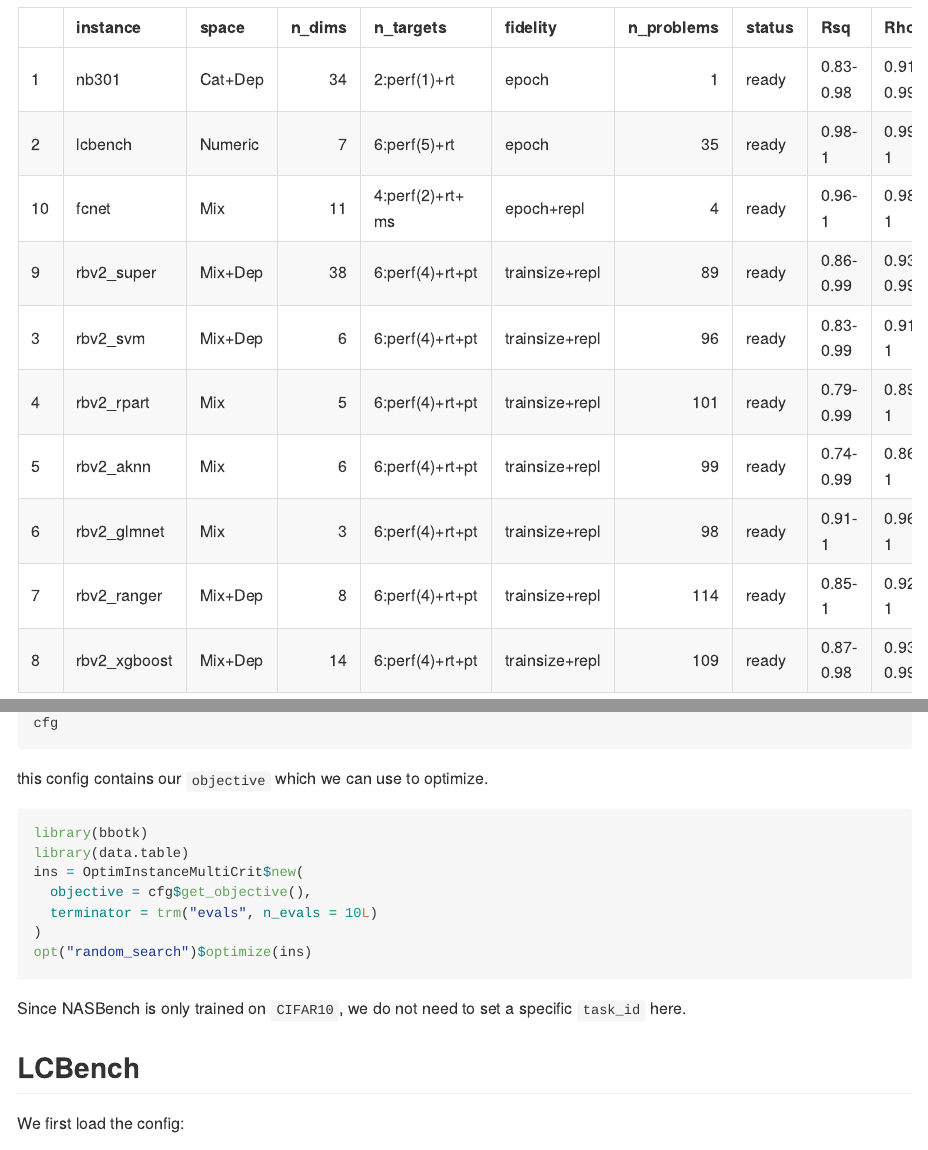
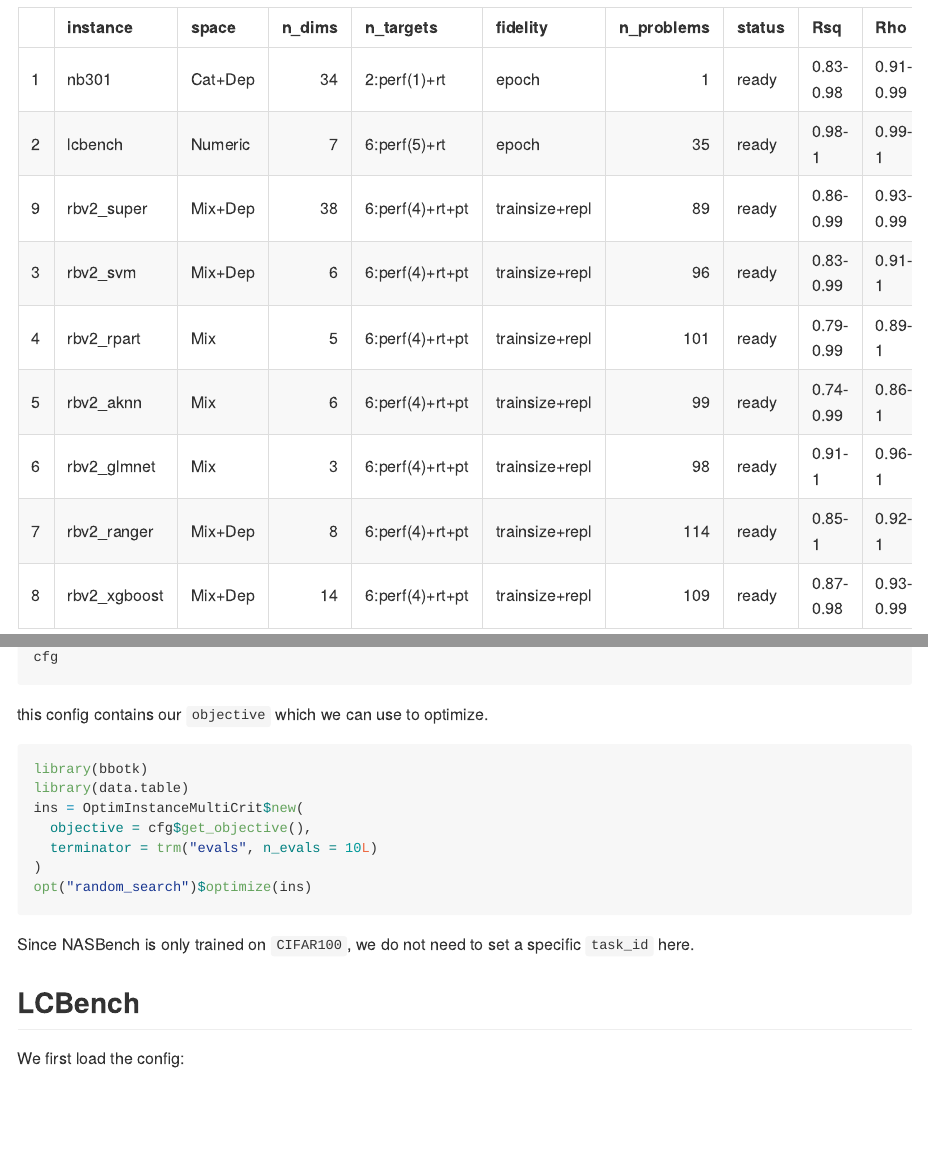
Before and after one commit to slds-lmu/paper_2021_multi_fidelity_surrogates, an R Markdown document (README.Rmd): the page in a window 1100 px wide, from 280 px down, and a second part further down, joined at a grey line. The pictures show the output file README.md that the author committed with the source, drawn offline in the style of GitHub.

````diff
--- a/README.Rmd
+++ b/README.Rmd
@@ -26,14 +26,12 @@
 library(mfsurrogates)
 library(data.table)
 dt = data.frame(
-  instance = c("nb301", "lcbench", "rbv2_svm", "rbv2_rpart", "rbv2_aknn",
-               "rbv2_glmnet", "rbv2_ranger", "rbv2_xgboost", "rbv2_super", "fcnet"),
-  space = c("Cat+Dep", "Numeric", "Mix+Dep", "Mix", "Mix", "Mix", "Mix+Dep",
-            "Mix+Dep", "Mix+Dep", "Mix"),
-  n_dims = c(34L, 7L, 6L, 5L, 6L, 3L, 8L, 14L, 38L, 11L),
-  n_targets = c("2:perf(1)+rt", "6:perf(5)+rt", "6:perf(4)+rt+pt", "6:perf(4)+rt+pt", "6:perf(4)+rt+pt", "6:perf(4)+rt+pt", "6:perf(4)+rt+pt", "6:perf(4)+rt+pt", "6:perf(4)+rt+pt", "4:perf(2)+rt+ ms"),
-  fidelity = c("epoch", "epoch", "trainsize+repl", "trainsize+repl", "trainsize+repl", "trainsize+repl", "trainsize+repl", "trainsize+repl", "trainsize+repl", "epoch+repl"),
-  n_problems = c(1L, 35L, 96L, 101L, 99L, 98L, 114L, 109L, 89L, 4L),
+  instance = c("nb301", "lcbench", "rbv2_svm", "rbv2_rpart", "rbv2_aknn", "rbv2_glmnet", "rbv2_ranger", "rbv2_xgboost", "rbv2_super"),
+  space = c("Cat+Dep", "Numeric", "Mix+Dep", "Mix", "Mix", "Mix", "Mix+Dep", "Mix+Dep", "Mix+Dep"),
+  n_dims = c(34L, 7L, 6L, 5L, 6L, 3L, 8L, 14L, 38L),
+  n_targets = c("2:perf(1)+rt", "6:perf(5)+rt", "6:perf(4)+rt+pt", "6:perf(4)+rt+pt", "6:perf(4)+rt+pt", "6:perf(4)+rt+pt", "6:perf(4)+rt+pt", "6:perf(4)+rt+pt", "6:perf(4)+rt+pt"),
+  fidelity = c("epoch", "epoch", "trainsize+repl", "trainsize+repl", "trainsize+repl", "trainsize+repl", "trainsize+repl", "trainsize+repl", "trainsize+repl"),
+  n_problems = c(1L, 35L, 96L, 101L, 99L, 98L, 114L, 109L, 89L),
   status = "ready"
 )
 
@@ -46,23 +44,23 @@
 ))
 colnames(metrics) = c("Rsq", "Rho")
 
-dt = cbind(dt, metrics)[c(1, 2, 10, 9, 3:8), ]
+dt = cbind(dt, metrics)[c(1, 2, 9, 3:8), ]
 
 knitr::kable(dt)
 ```
 
-|   |instance     |space   | n_dims|n_targets        |fidelity       | n_problems|status |Rsq       |Rho       |
-|:--|:------------|:-------|------:|:----------------|:--------------|----------:|:------|:---------|:---------|
-|1  |nb301        |Cat+Dep |     34|2:perf(1)+rt     |epoch          |          1|ready  |0.83-0.98 |0.91-0.99 |
-|2  |lcbench      |Numeric |      7|6:perf(5)+rt     |epoch          |         35|ready  |0.98-1    |0.99-1    |
-|10 |fcnet        |Mix     |     11|4:perf(2)+rt+ ms |epoch+repl     |          4|ready  |0.96-1    |0.98-1    |
-|9  |rbv2_super   |Mix+Dep |     38|6:perf(4)+rt+pt  |trainsize+repl |         89|ready  |0.86-0.99 |0.93-0.99 |
-|3  |rbv2_svm     |Mix+Dep |      6|6:perf(4)+rt+pt  |trainsize+repl |         96|ready  |0.83-0.99 |0.91-1    |
-|4  |rbv2_rpart   |Mix     |      5|6:perf(4)+rt+pt  |trainsize+repl |        101|ready  |0.79-0.99 |0.89-1    |
-|5  |rbv2_aknn    |Mix     |      6|6:perf(4)+rt+pt  |trainsize+repl |         99|ready  |0.74-0.99 |0.86-1    |
-|6  |rbv2_glmnet  |Mix     |      3|6:perf(4)+rt+pt  |trainsize+repl |         98|ready  |0.91-1    |0.96-1    |
-|7  |rbv2_ranger  |Mix+Dep |      8|6:perf(4)+rt+pt  |trainsize+repl |        114|ready  |0.85-1    |0.92-1    |
-|8  |rbv2_xgboost |Mix+Dep |     14|6:perf(4)+rt+pt  |trainsize+repl |        109|ready  |0.87-0.98 |0.93-0.99 |
+|   |instance     |space   | n_dims|n_targets       |fidelity       | n_problems|status |Rsq       |Rho       |
+|:--|:------------|:-------|------:|:---------------|:--------------|----------:|:------|:---------|:---------|
+|1  |nb301        |Cat+Dep |     34|2:perf(1)+rt    |epoch          |          1|ready  |0.83-0.98 |0.91-0.99 |
+|2  |lcbench      |Numeric |      7|6:perf(5)+rt    |epoch          |         35|ready  |0.98-1    |0.99-1    |
+|9  |rbv2_super   |Mix+Dep |     38|6:perf(4)+rt+pt |trainsize+repl |         89|ready  |0.86-0.99 |0.93-0.99 |
+|3  |rbv2_svm     |Mix+Dep |      6|6:perf(4)+rt+pt |trainsize+repl |         96|ready  |0.83-0.99 |0.91-1    |
+|4  |rbv2_rpart   |Mix     |      5|6:perf(4)+rt+pt |trainsize+repl |        101|ready  |0.79-0.99 |0.89-1    |
+|5  |rbv2_aknn    |Mix     |      6|6:perf(4)+rt+pt |trainsize+repl |         99|ready  |0.74-0.99 |0.86-1    |
+|6  |rbv2_glmnet  |Mix     |      3|6:perf(4)+rt+pt |trainsize+repl |         98|ready  |0.91-1    |0.96-1    |
+|7  |rbv2_ranger  |Mix+Dep |      8|6:perf(4)+rt+pt |trainsize+repl |        114|ready  |0.85-1    |0.92-1    |
+|8  |rbv2_xgboost |Mix+Dep |     14|6:perf(4)+rt+pt |trainsize+repl |        109|ready  |0.87-0.98 |0.93-0.99 |
+
 
 where for **n_targets** (#number):
 
@@ -114,7 +112,7 @@
 opt("random_search")$optimize(ins)
 ```
 
-Since NASBench is only trained on `CIFAR10`, we do not need to set a specific `task_id` here.
+Since NASBench is only trained on `CIFAR100`, we do not need to set a specific `task_id` here.
 
 ## LCBench
 
````
Also changed, not shown: R/BenchmarkConfig.R (+1 -1 lines), README.md, 2 other files.
